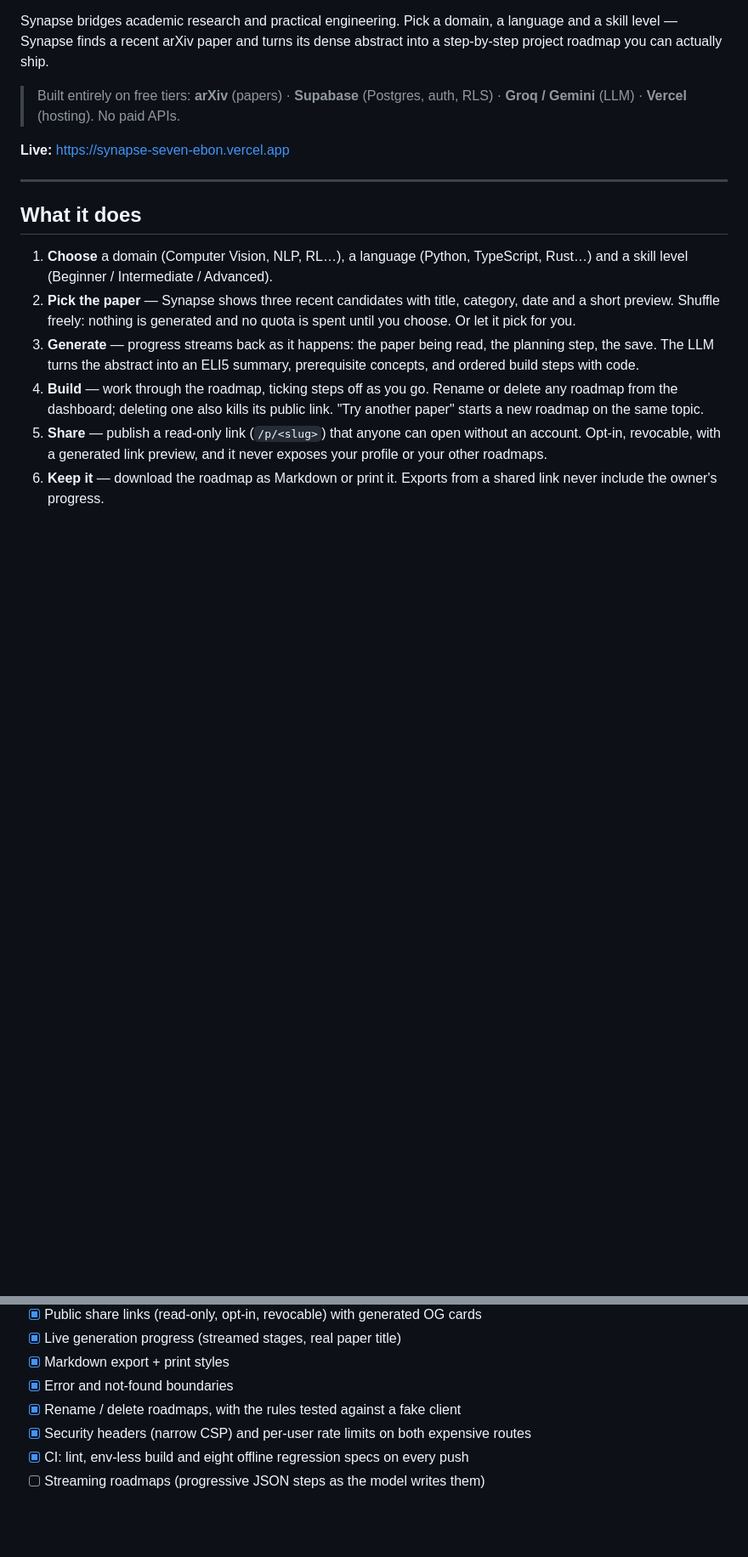
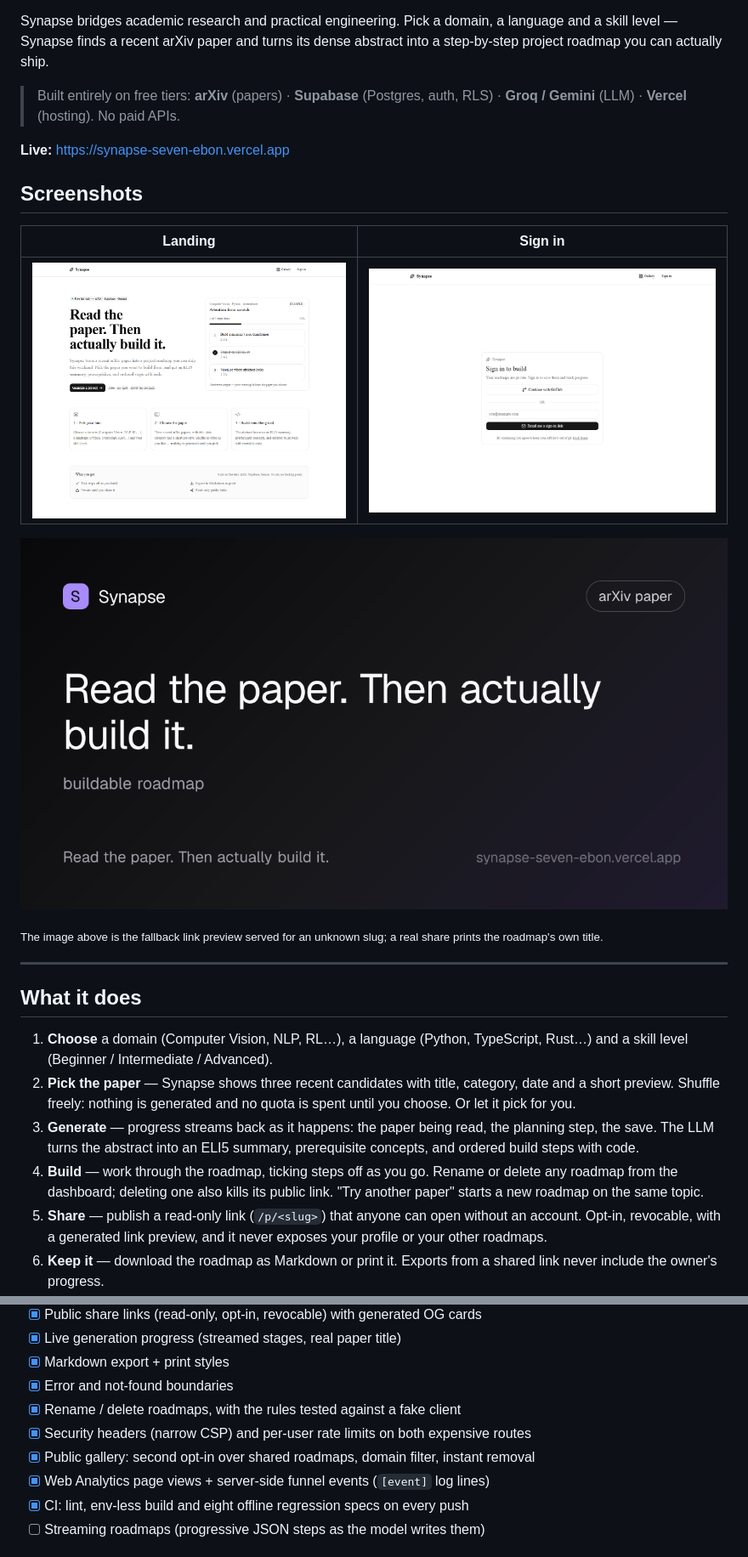
Before and after one commit to AkshatJski/synapse, a Markdown page: README.md, 2 parts joined by grey strips. Shown at 85% size. Drawn GitHub-style; pictures changed too: docs/screenshots/landing.png (added), docs/screenshots/login.png (added), docs/screenshots/share-card.png (added); blank space fills up the shorter version.

```diff
--- a/README.md
+++ b/README.md
@@ -10,6 +10,17 @@ dense abstract into a step-by-step project roadmap you can actually ship.
 > RLS) · **Groq / Gemini** (LLM) · **Vercel** (hosting). No paid APIs.
 
 **Live:** <https://synapse-seven-ebon.vercel.app>
+
+## Screenshots
+
+| Landing | Sign in |
+|---|---|
+| ![Landing page](docs/screenshots/landing.png) | ![Sign-in page](docs/screenshots/login.png) |
+
+![Generated link preview](docs/screenshots/share-card.png)
+
+<sub>The image above is the fallback link preview served for an unknown slug; a
+real share prints the roadmap's own title.</sub>
 
 ---
 
@@ -126,6 +160,8 @@ Phases, acceptance criteria and the full backlog: **[ROADMAP.md](ROADMAP.md)**.
 - [x] Error and not-found boundaries
 - [x] Rename / delete roadmaps, with the rules tested against a fake client
 - [x] Security headers (narrow CSP) and per-user rate limits on both expensive routes
+- [x] Public gallery: second opt-in over shared roadmaps, domain filter, instant removal
+- [x] Web Analytics page views + server-side funnel events (`[event]` log lines)
 - [x] CI: lint, env-less build and eight offline regression specs on every push
 - [ ] Streaming roadmaps (progressive JSON steps as the model writes them)
 
```
Also changed, not shown: other parts of README.md (+24 -1 lines), ROADMAP.md (+21 -10 lines), 14 other files.
